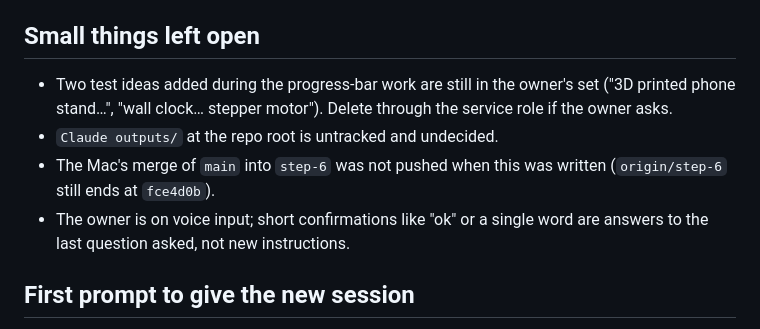
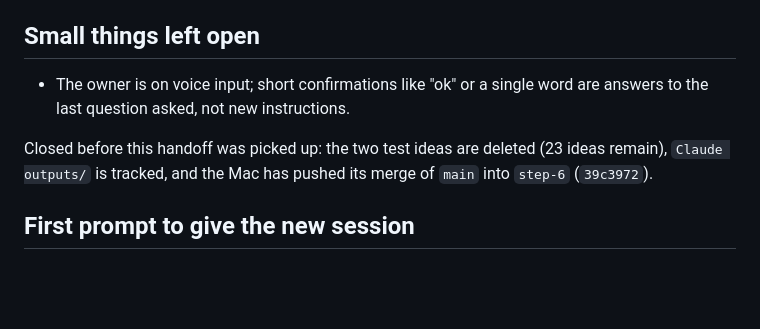
Before and after one commit to LSP-tatsugiri/clouded-ios, a Markdown page: docs/handoff-2026-09-15-pc.md, the part around the change. Rendered like a GitHub page; blank space fills up the shorter version.

Commit message:
Handoff: strike the three closed loose ends
Co-Authored-By: Claude Opus 5 <noreply@anthropic.com>
Claude-Session: https://claude.ai/code/session_01728bXjNwbwiMVmVPHNKsZH

```diff
--- a/docs/handoff-2026-09-15-pc.md
+++ b/docs/handoff-2026-09-15-pc.md
@@ -78,14 +78,12 @@ v1 in the README) comes into scope now that the URL is live.
 
 ## Small things left open
 
-- Two test ideas added during the progress-bar work are still in the
-  owner's set ("3D printed phone stand…", "wall clock… stepper motor").
-  Delete through the service role if the owner asks.
-- `Claude outputs/` at the repo root is untracked and undecided.
-- The Mac's merge of `main` into `step-6` was not pushed when this was
-  written (`origin/step-6` still ends at `fce4d0b`).
 - The owner is on voice input; short confirmations like "ok" or a single
   word are answers to the last question asked, not new instructions.
+
+Closed before this handoff was picked up: the two test ideas are deleted
+(23 ideas remain), `Claude outputs/` is tracked, and the Mac has pushed
+its merge of `main` into `step-6` (`39c3972`).
 
 ## First prompt to give the new session
 
```
